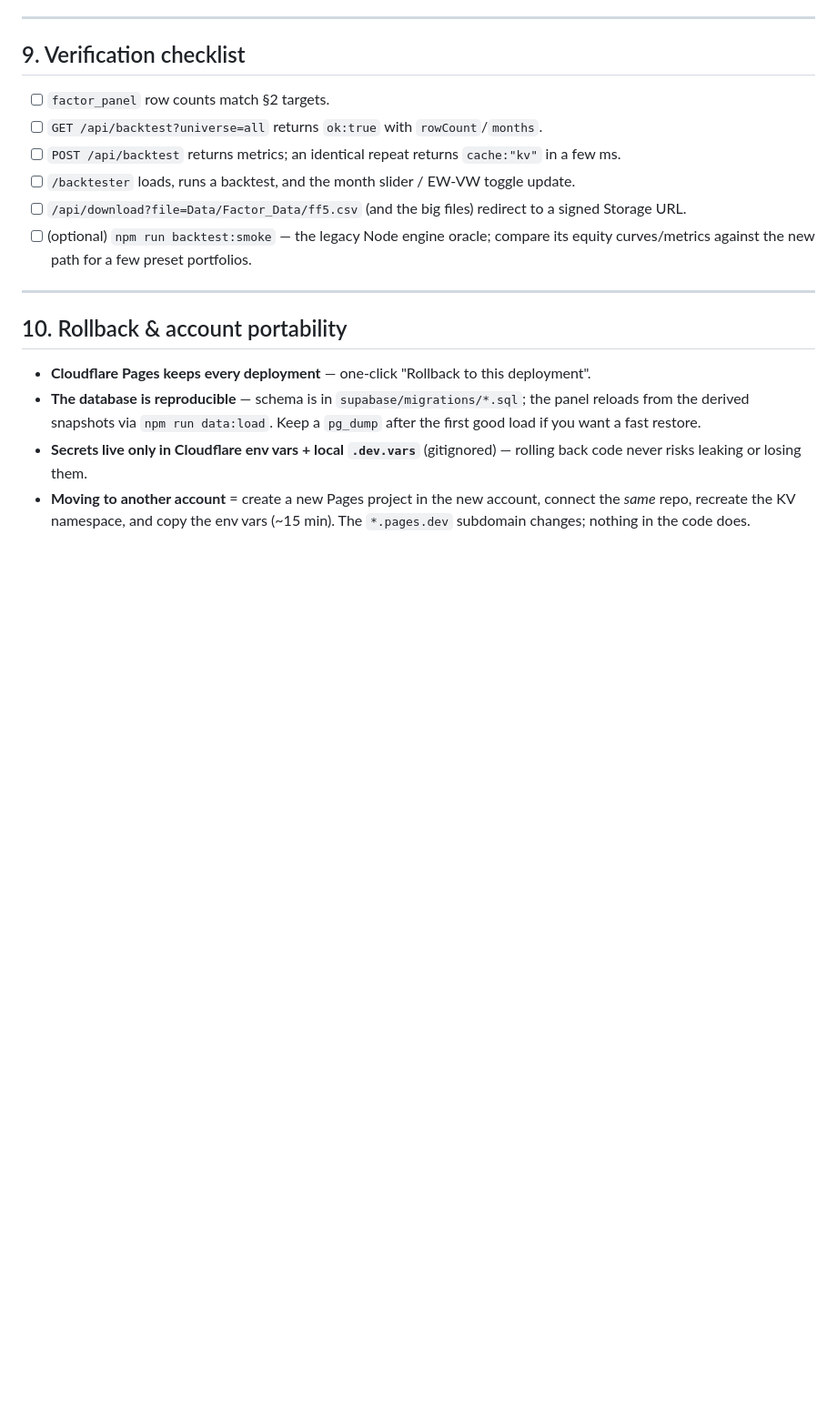
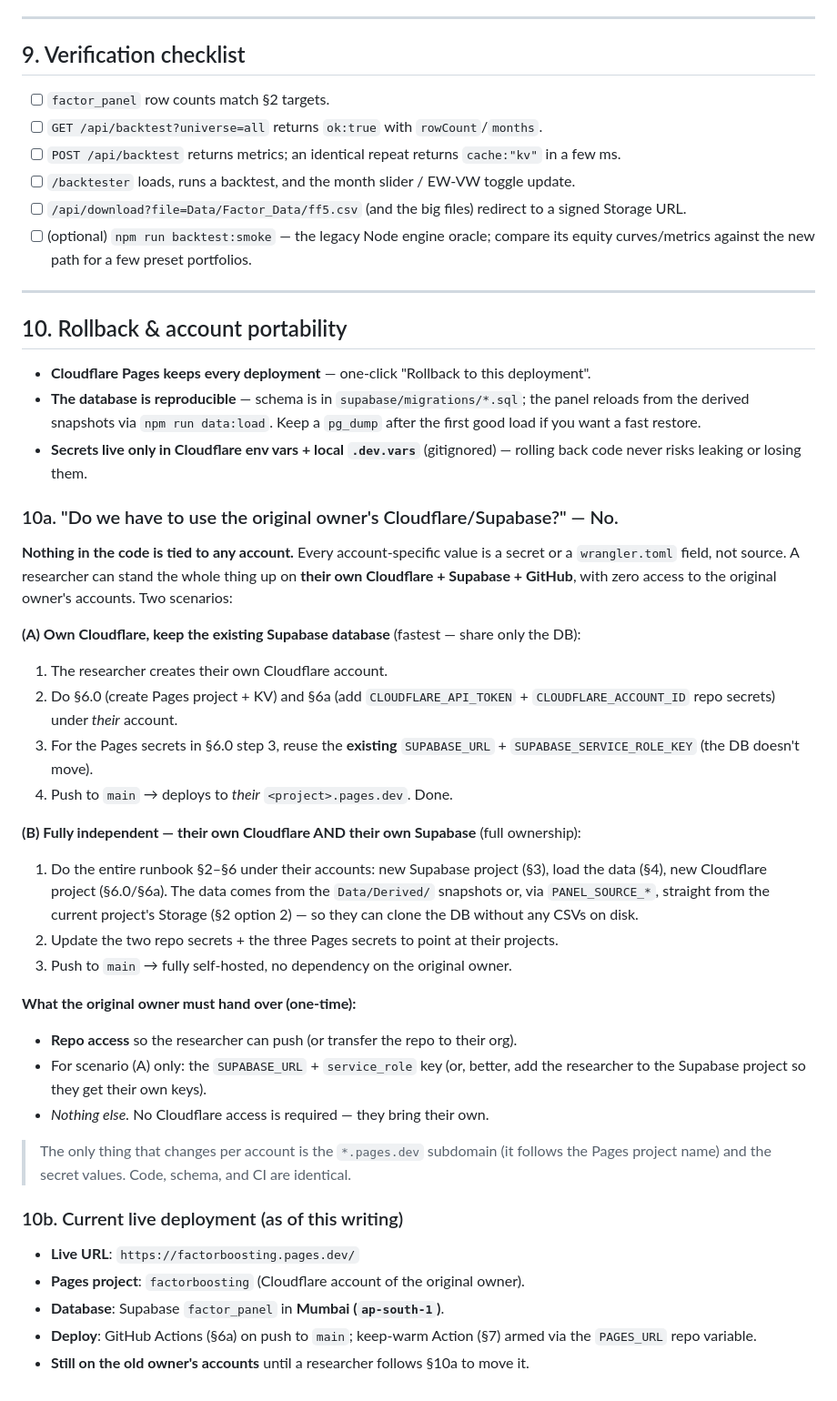
Before and after one commit to factorboosting/factorboosting.github.io, a Markdown page: DEPLOYMENT.md, the part around one of its changes. Shown at 91% size. Rendered like a GitHub page; blank space fills up the shorter version.

```diff
--- a/DEPLOYMENT.md
+++ b/DEPLOYMENT.md
@@ -236,6 +266,44 @@ Action.)
   first good load if you want a fast restore.
 - **Secrets live only in Cloudflare env vars + local `.dev.vars`** (gitignored) — rolling
   back code never risks leaking or losing them.
-- **Moving to another account** = create a new Pages project in the new account, connect
-  the *same* repo, recreate the KV namespace, and copy the env vars (~15 min). The
-  `*.pages.dev` subdomain changes; nothing in the code does.
+
+### 10a. "Do we have to use the original owner's Cloudflare/Supabase?" — No.
+
+**Nothing in the code is tied to any account.** Every account-specific value is a secret
+or a `wrangler.toml` field, not source. A researcher can stand the whole thing up on
+**their own Cloudflare + Supabase + GitHub**, with zero access to the original owner's
+accounts. Two scenarios:
+
+**(A) Own Cloudflare, keep the existing Supabase database** (fastest — share only the DB):
+1. The researcher creates their own Cloudflare account.
+2. Do §6.0 (create Pages project + KV) and §6a (add `CLOUDFLARE_API_TOKEN` +
+   `CLOUDFLARE_ACCOUNT_ID` repo secrets) under *their* account.
+3. For the Pages secrets in §6.0 step 3, reuse the **existing** `SUPABASE_URL` +
+   `SUPABASE_SERVICE_ROLE_KEY` (the DB doesn't move).
+4. Push to `main` → deploys to *their* `<project>.pages.dev`. Done.
+
+**(B) Fully independent — their own Cloudflare AND their own Supabase** (full ownership):
+1. Do the entire runbook §2–§6 under their accounts: new Supabase project (§3), load the
+   data (§4), new Cloudflare project (§6.0/§6a). The data comes from the `Data/Derived/`
+   snapshots or, via `PANEL_SOURCE_*`, straight from the current project's Storage (§2
+   option 2) — so they can clone the DB without any CSVs on disk.
+2. Update the two repo secrets + the three Pages secrets to point at their projects.
+3. Push to `main` → fully self-hosted, no dependency on the original owner.
+
+**What the original owner must hand over (one-time):**
+- **Repo access** so the researcher can push (or transfer the repo to their org).
+- For scenario (A) only: the `SUPABASE_URL` + `service_role` key (or, better, add the
+  researcher to the Supabase project so they get their own keys).
+- *Nothing else.* No Cloudflare access is required — they bring their own.
+
+> The only thing that changes per account is the `*.pages.dev` subdomain (it follows the
+> Pages project name) and the secret values. Code, schema, and CI are identical.
+
+### 10b. Current live deployment (as of this writing)
+
+- **Live URL**: `https://factorboosting.pages.dev/`
+- **Pages project**: `factorboosting` (Cloudflare account of the original owner).
+- **Database**: Supabase `factor_panel` in **Mumbai (`ap-south-1`)**.
+- **Deploy**: GitHub Actions (§6a) on push to `main`; keep-warm Action (§7) armed via the
+  `PAGES_URL` repo variable.
+- **Still on the old owner's accounts** until a researcher follows §10a to move it.
```
Also changed, not shown: other parts of DEPLOYMENT.md (+49 -19 lines).
